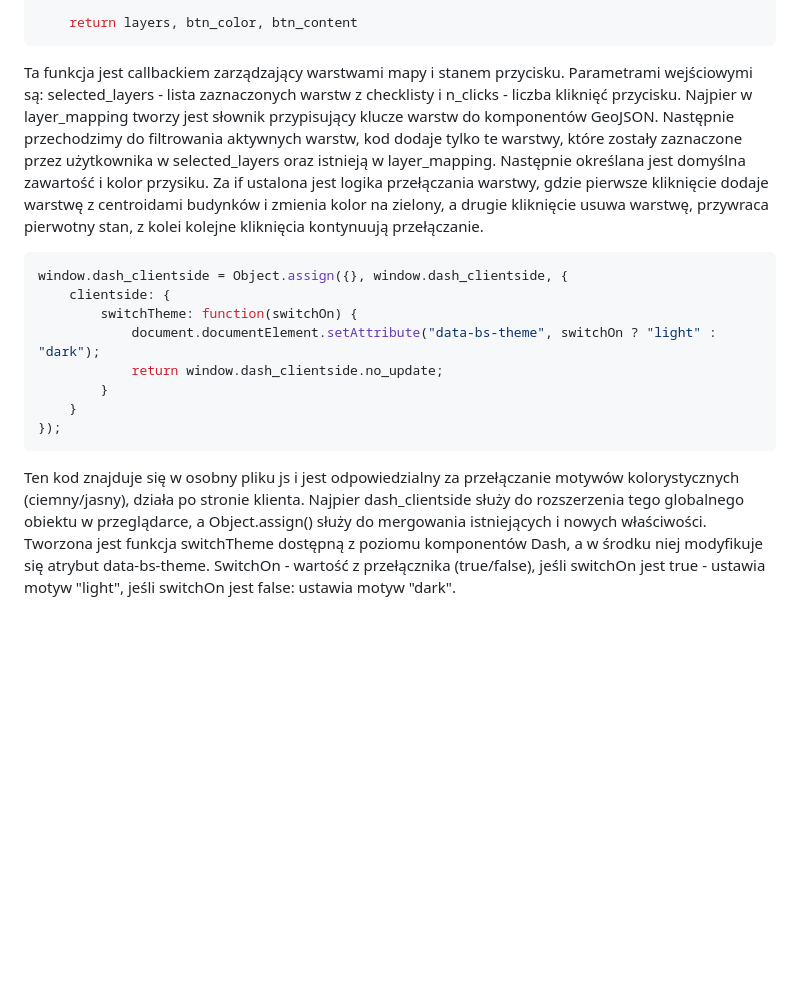
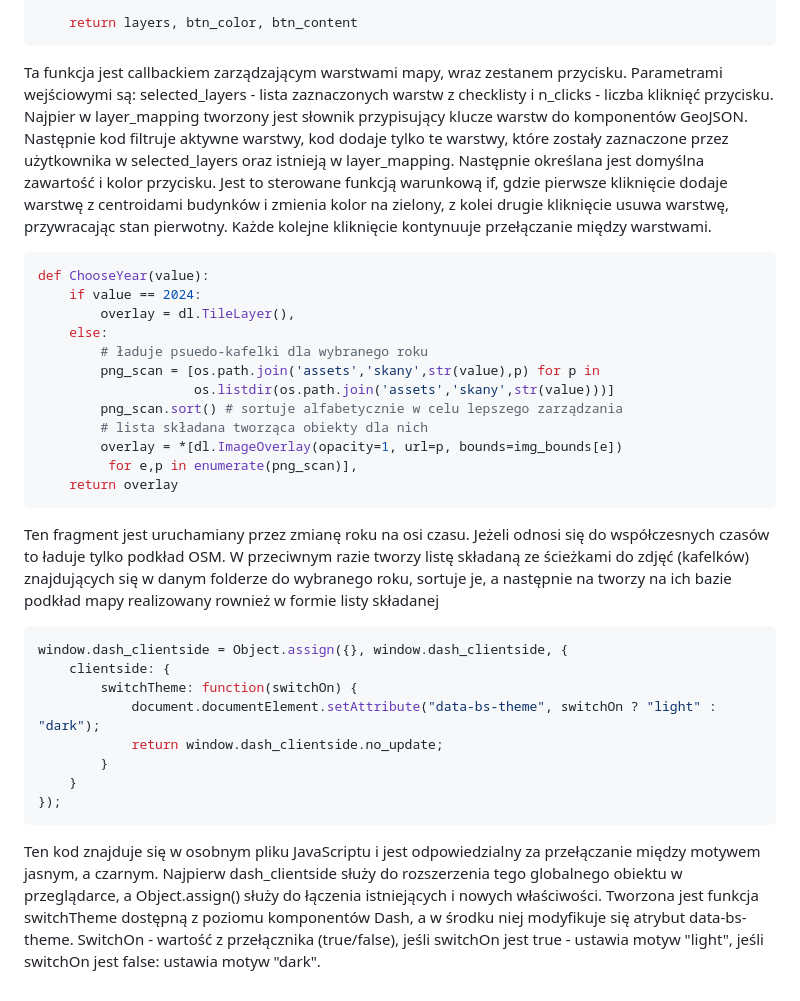
Before and after one commit to alezyw/PGW_projekt_2025, a Markdown page: README.md, the part around one of its changes. Drawn GitHub-style; blank space fills up the shorter version.

Commit message:
Update README.md
poprawione drewniane rzeczy

````diff
--- a/README.md
+++ b/README.md
@@ -80,7 +82,24 @@ def toggle_layers(selected_layers, n_clicks):
     return layers, btn_color, btn_content
 ```
 
-Ta funkcja jest callbackiem zarządzający warstwami mapy i stanem przycisku. Parametrami wejściowymi są: selected_layers - lista zaznaczonych warstw z checklisty i n_clicks - liczba kliknięć przycisku. Najpier w layer_mapping tworzy jest słownik przypisujący klucze warstw do komponentów GeoJSON. Następnie przechodzimy do filtrowania aktywnych warstw, kod dodaje tylko te warstwy, które zostały zaznaczone przez użytkownika w selected_layers oraz istnieją w layer_mapping. Następnie określana jest domyślna zawartość i kolor przysiku. Za if ustalona jest logika przełączania warstwy, gdzie pierwsze kliknięcie dodaje warstwę z centroidami budynków i zmienia kolor na zielony, a drugie kliknięcie usuwa warstwę, przywraca pierwotny stan, z kolei kolejne kliknięcia kontynuują przełączanie.
+Ta funkcja jest callbackiem zarządzającym warstwami mapy, wraz zestanem przycisku. Parametrami wejściowymi są: selected_layers - lista zaznaczonych warstw z checklisty i n_clicks - liczba kliknięć przycisku. Najpier w layer_mapping tworzony jest słownik przypisujący klucze warstw do komponentów GeoJSON. Następnie kod filtruje aktywne warstwy, kod dodaje tylko te warstwy, które zostały zaznaczone przez użytkownika w selected_layers oraz istnieją w layer_mapping. Następnie określana jest domyślna zawartość i kolor przycisku. Jest to sterowane funkcją warunkową if, gdzie pierwsze kliknięcie dodaje warstwę z centroidami budynków i zmienia kolor na zielony, z kolei drugie kliknięcie usuwa warstwę, przywracając stan pierwotny. Każde kolejne kliknięcie kontynuuje przełączanie między warstwami.
+
+```python
+def ChooseYear(value):
+    if value == 2024:
+        overlay = dl.TileLayer(),
+    else:
+        # ładuje psuedo-kafelki dla wybranego roku
+        png_scan = [os.path.join('assets','skany',str(value),p) for p in
+                    os.listdir(os.path.join('assets','skany',str(value)))]
+        png_scan.sort() # sortuje alfabetycznie w celu lepszego zarządzania
+        # lista składana tworząca obiekty dla nich
+        overlay = *[dl.ImageOverlay(opacity=1, url=p, bounds=img_bounds[e])
+         for e,p in enumerate(png_scan)],
+    return overlay
+```
+
+Ten fragment jest uruchamiany przez zmianę roku na osi czasu. Jeżeli odnosi się do współczesnych czasów to ładuje tylko podkład OSM. W przeciwnym razie tworzy listę składaną ze ścieżkami do zdjęć (kafelków) znajdujących się w danym folderze do wybranego roku, sortuje je, a następnie na tworzy na ich bazie podkład mapy realizowany rownież w formie listy składanej
 
 ```javascript
 window.dash_clientside = Object.assign({}, window.dash_clientside, {
@@ -92,4 +111,4 @@ window.dash_clientside = Object.assign({}, window.dash_clientside, {
     }
 });
 ```
-Ten kod znajduje się w osobny pliku js i jest odpowiedzialny za przełączanie motywów kolorystycznych (ciemny/jasny), działa po stronie klienta. Najpier dash_clientside służy do rozszerzenia tego globalnego obiektu w przeglądarce, a Object.assign() służy do mergowania istniejących i nowych właściwości. Tworzona jest funkcja switchTheme dostępną z poziomu komponentów Dash, a w środku niej modyfikuje się atrybut data-bs-theme. SwitchOn - wartość z przełącznika (true/false), jeśli switchOn jest true - ustawia motyw "light", jeśli switchOn jest false: ustawia motyw "dark".
+Ten kod znajduje się w osobnym pliku JavaScriptu i jest odpowiedzialny za przełączanie między motywem jasnym, a czarnym. Najpierw dash_clientside służy do rozszerzenia tego globalnego obiektu w przeglądarce, a Object.assign() służy do łączenia istniejących i nowych właściwości. Tworzona jest funkcja switchTheme dostępną z poziomu komponentów Dash, a w środku niej modyfikuje się atrybut data-bs-theme. SwitchOn - wartość z przełącznika (true/false), jeśli switchOn jest true - ustawia motyw "light", jeśli switchOn jest false: ustawia motyw "dark".
````
Also changed, not shown: other parts of README.md (+9 -7 lines).
